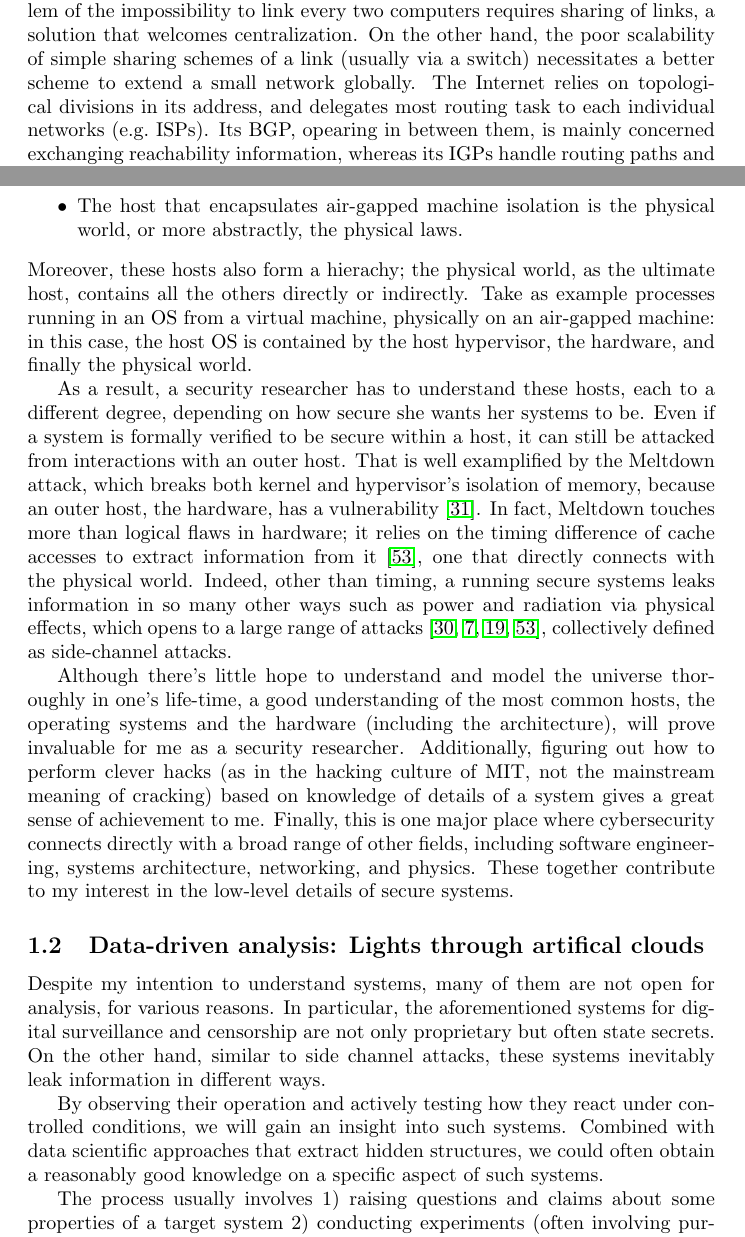
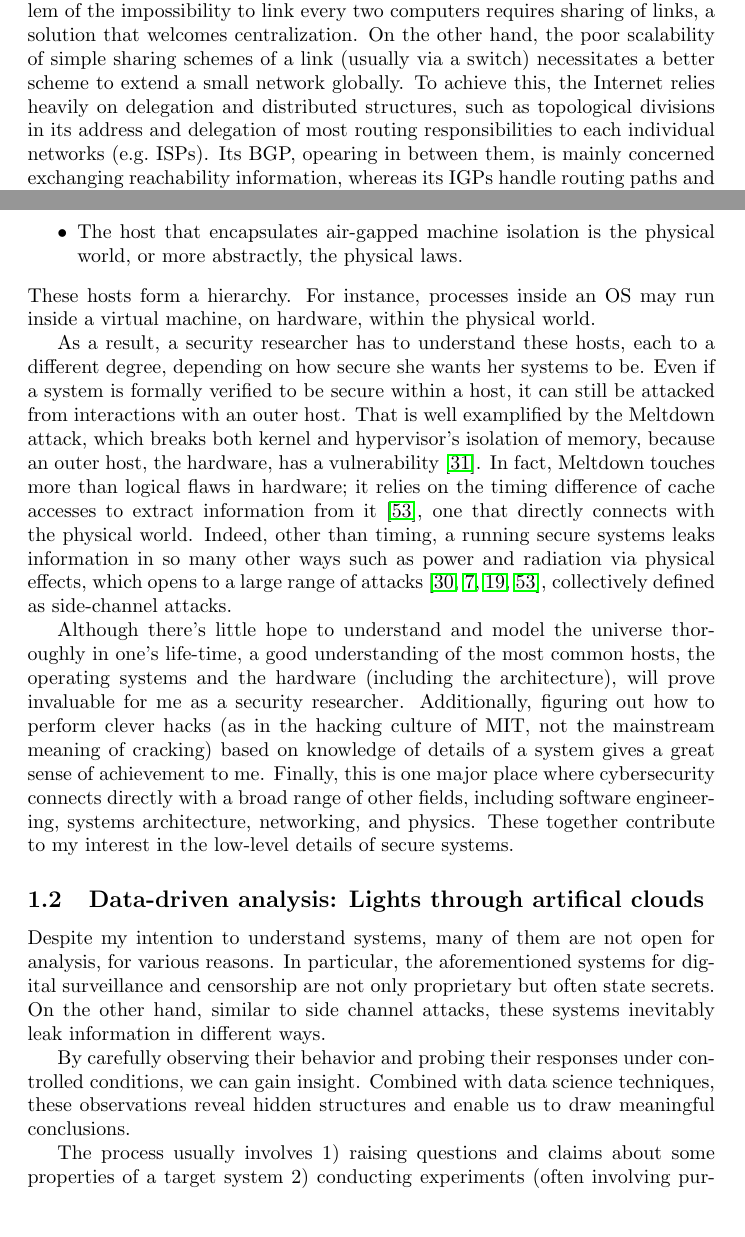
Before and after one commit to guanyuming-he/guanyuming-he, a LaTeX document (interests/main.tex): two parts of pages 1 and 3 of 10, joined at a grey line, cut so that both start at the same text, the shorter picture padded with empty space. Compiled offline with pdfLaTeX.

Commit message:
a few adjustments to section 1.

```diff
--- a/interests/main.tex
+++ b/interests/main.tex
@@ -46,10 +46,11 @@ in my opinion, has conflicting properties. On one hand, the fundamental problem
 of the impossibility to link every two computers requires sharing of links, a
 solution that welcomes centralization. On the other hand, the poor scalability
 of simple sharing schemes of a link (usually via a switch) necessitates a
-better scheme to extend a small network globally. The Internet relies on
-topological divisions in its address, and delegates most routing task to each
-individual networks (e.g.\ ISPs). Its BGP, opearing in between them, is mainly
-concerned exchanging reachability information, whereas its IGPs handle
+better scheme to extend a small network globally. To achieve this, the Internet
+relies heavily on delegation and distributed structures, such as topological
+divisions in its address and delegation of most routing responsibilities to
+each individual networks (e.g.\ ISPs). Its BGP, opearing in between them, is
+mainly concerned exchanging reachability information, whereas its IGPs handle
 routing paths and allow different networks to implement different routing
 policies.
 
@@ -117,11 +118,8 @@ instance, in the context of isolation,
 	\item The host that encapsulates air-gapped machine isolation is the
 		physical world, or more abstractly, the physical laws.
 \end{itemize}
-Moreover, these hosts also form a hierachy; the physical world, as the ultimate
-host, contains all the others directly or indirectly. Take as example processes
-running in an OS from a virtual machine, physically on an air-gapped machine:
-in this case, the host OS is contained by the host hypervisor, the hardware,
-and finally the physical world.
+These hosts form a hierarchy. For instance, processes inside an OS may run
+inside a virtual machine, on hardware, within the physical world.
 
 As a result, a security researcher has to understand these hosts, each to a
 different degree, depending on how secure she wants her systems to be. Even if
@@ -155,10 +153,10 @@ digital surveillance and censorship are not only proprietary but often state
 secrets. On the other hand, similar to side channel attacks, these systems
 inevitably leak information in different ways.
 
-By observing their operation and actively testing how they react under
-controlled conditions, we will gain an insight into such systems. Combined with
-data scientific approaches that extract hidden structures, we could often
-obtain a reasonably good knowledge on a specific aspect of such systems.
+By carefully observing their behavior and probing their responses under
+controlled conditions, we can gain insight. Combined with data science
+techniques, these observations reveal hidden structures and enable us to draw
+meaningful conclusions.
 
 The process usually involves 1) raising questions and claims about some
 properties of a target system 2) conducting experiments (often involving
```
Also changed, not shown: interests/main.bib (+1 -1 lines), interests/main.pdf, interests/main.tex (8 more changed lines).
